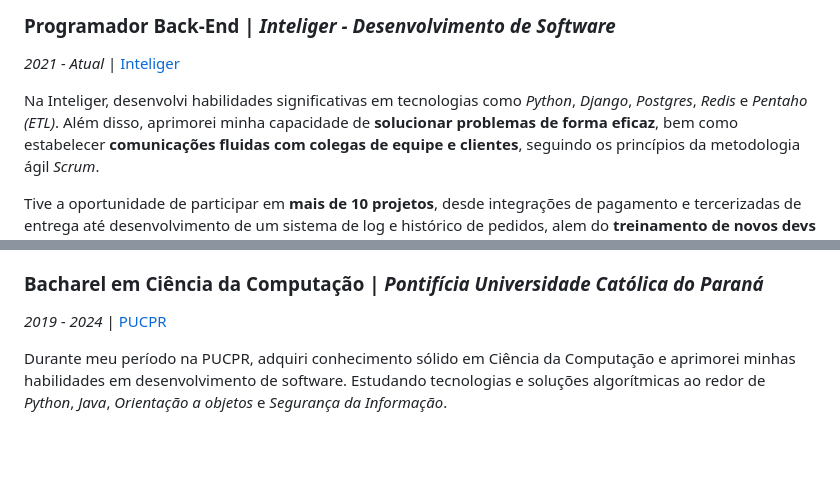
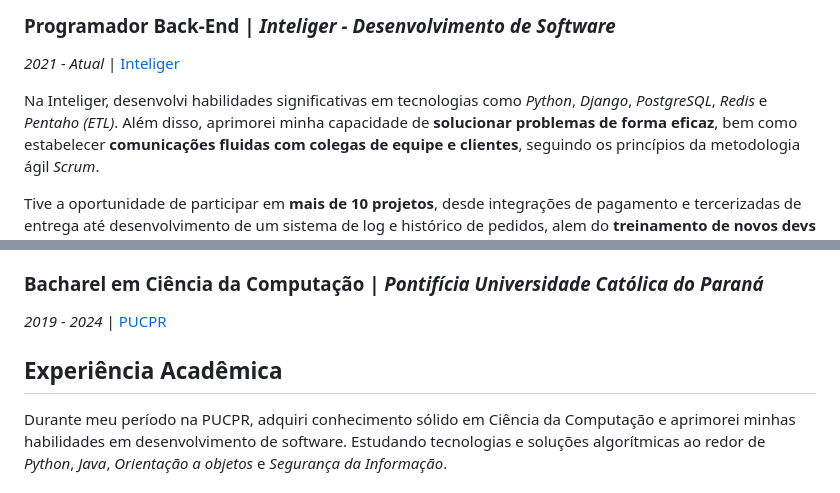
Before and after one commit to JoaoVLima/resume-markdown, a Markdown page: templates/github-style/index-ptbr.md, 2 parts joined by grey strips. GitHub-like rendering; blank space fills up the shorter version.

Commit message:
Fix titulo e nome

```diff
--- a/templates/github-style/index-ptbr.md
+++ b/templates/github-style/index-ptbr.md
@@ -40,7 +40,7 @@ Agradeço por considerar minha candidatura para oportunidades de colaboração.
 ### Programador Back-End | *Inteliger - Desenvolvimento de Software*
 *2021 - Atual* | [Inteliger](https://inteliger.com.br/)
 
-Na Inteliger, desenvolvi habilidades significativas em tecnologias como *Python*, *Django*, *Postgres*, *Redis* e *Pentaho (ETL)*.
+Na Inteliger, desenvolvi habilidades significativas em tecnologias como *Python*, *Django*, *PostgreSQL*, *Redis* e *Pentaho (ETL)*.
 Além disso, aprimorei minha capacidade de **solucionar problemas de forma eficaz**, bem como estabelecer **comunicações fluidas com colegas de equipe e clientes**, seguindo os princípios da metodologia ágil *Scrum*.
 
 Tive a oportunidade de participar em **mais de 10 projetos**, desde integrações de pagamento e tercerizadas de entrega até desenvolvimento de um sistema de log e histórico de pedidos, alem do **treinamento de novos devs** que entram na empresa.
@@ -57,6 +57,8 @@ Após aprovação em reunião com os diretores, fiz o desenvolvimento de um sist
 ### Bacharel em Ciência da Computação | *Pontifícia Universidade Católica do Paraná*
 *2019 - 2024* | [PUCPR](https://www.pucpr.br/)
 
+## Experiência Acadêmica
+
 Durante meu período na PUCPR, adquiri conhecimento sólido em Ciência da Computação e aprimorei minhas habilidades em desenvolvimento de software.
 Estudando tecnologias e soluções algorítmicas ao redor de *Python*, *Java*, *Orientação a objetos* e *Segurança da Informação*.
 
```
